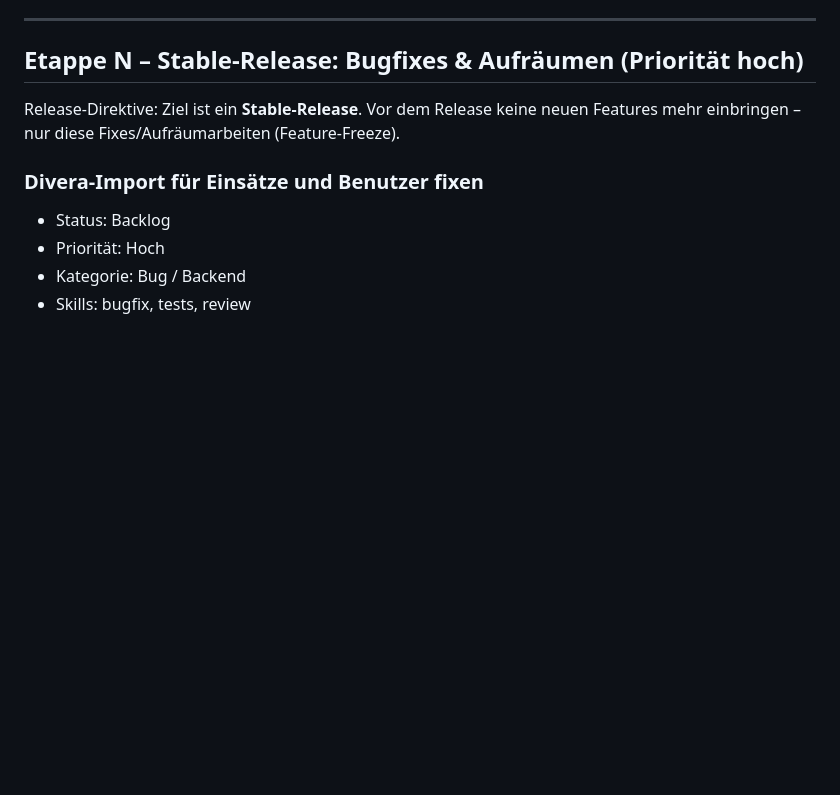
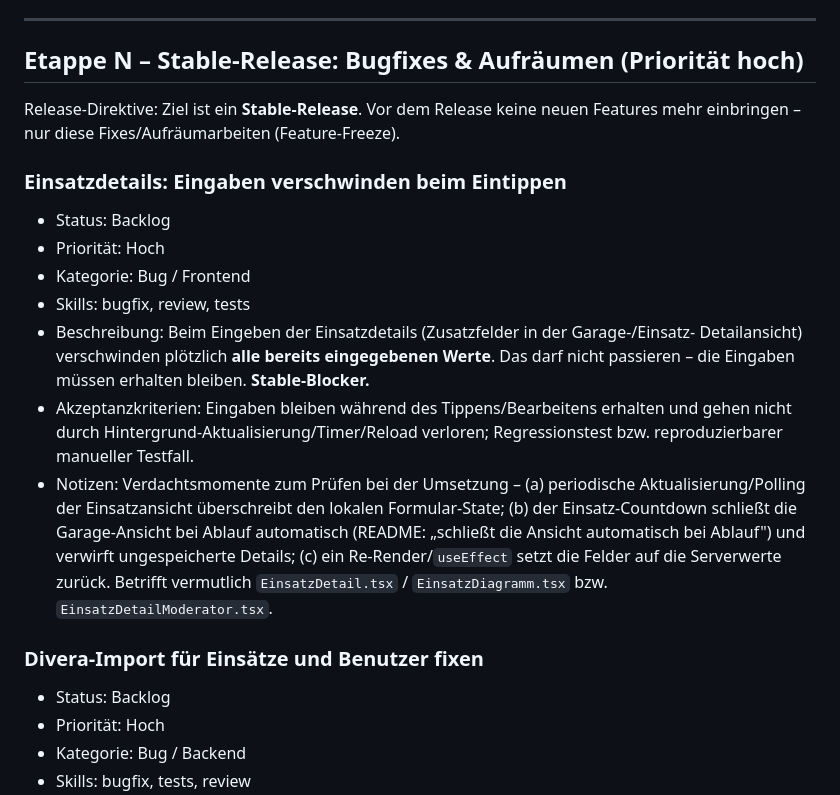
Before and after one commit to tobst96/geratehaus-app, a Markdown page: .claude/docs/backlog.md, the part around the change. GitHub-like rendering; blank space fills up the shorter version.

Commit message:
docs(backlog): Stable-Bug – Einsatzdetails-Eingaben verschwinden (Prio Hoch)
Nur als Todo aufgenommen (Etappe N), noch kein Fix.

Co-Authored-By: Claude Opus 4.8 <noreply@anthropic.com>
Claude-Session: https://claude.ai/code/session_01QDwnVThPvtPSNGNutN77pP

```diff
--- a/.claude/docs/backlog.md
+++ b/.claude/docs/backlog.md
@@ -378,6 +378,25 @@ Netzwerkdrucker mit IPP/CUPS im LAN.
 Release-Direktive: Ziel ist ein **Stable-Release**. Vor dem Release keine neuen
 Features mehr einbringen – nur diese Fixes/Aufräumarbeiten (Feature-Freeze).
 
+### Einsatzdetails: Eingaben verschwinden beim Eintippen
+
+- Status: Backlog
+- Priorität: Hoch
+- Kategorie: Bug / Frontend
+- Skills: bugfix, review, tests
+- Beschreibung: Beim Eingeben der Einsatzdetails (Zusatzfelder in der Garage-/Einsatz-
+  Detailansicht) verschwinden plötzlich **alle bereits eingegebenen Werte**. Das darf
+  nicht passieren – die Eingaben müssen erhalten bleiben. **Stable-Blocker.**
+- Akzeptanzkriterien: Eingaben bleiben während des Tippens/Bearbeitens erhalten und
+  gehen nicht durch Hintergrund-Aktualisierung/Timer/Reload verloren; Regressionstest
+  bzw. reproduzierbarer manueller Testfall.
+- Notizen: Verdachtsmomente zum Prüfen bei der Umsetzung – (a) periodische
+  Aktualisierung/Polling der Einsatzansicht überschreibt den lokalen Formular-State;
+  (b) der Einsatz-Countdown schließt die Garage-Ansicht bei Ablauf automatisch (README:
+  „schließt die Ansicht automatisch bei Ablauf") und verwirft ungespeicherte Details;
+  (c) ein Re-Render/`useEffect` setzt die Felder auf die Serverwerte zurück. Betrifft
+  vermutlich `EinsatzDetail.tsx` / `EinsatzDiagramm.tsx` bzw. `EinsatzDetailModerator.tsx`.
+
 ### Divera-Import für Einsätze und Benutzer fixen
 
 - Status: Backlog
```
